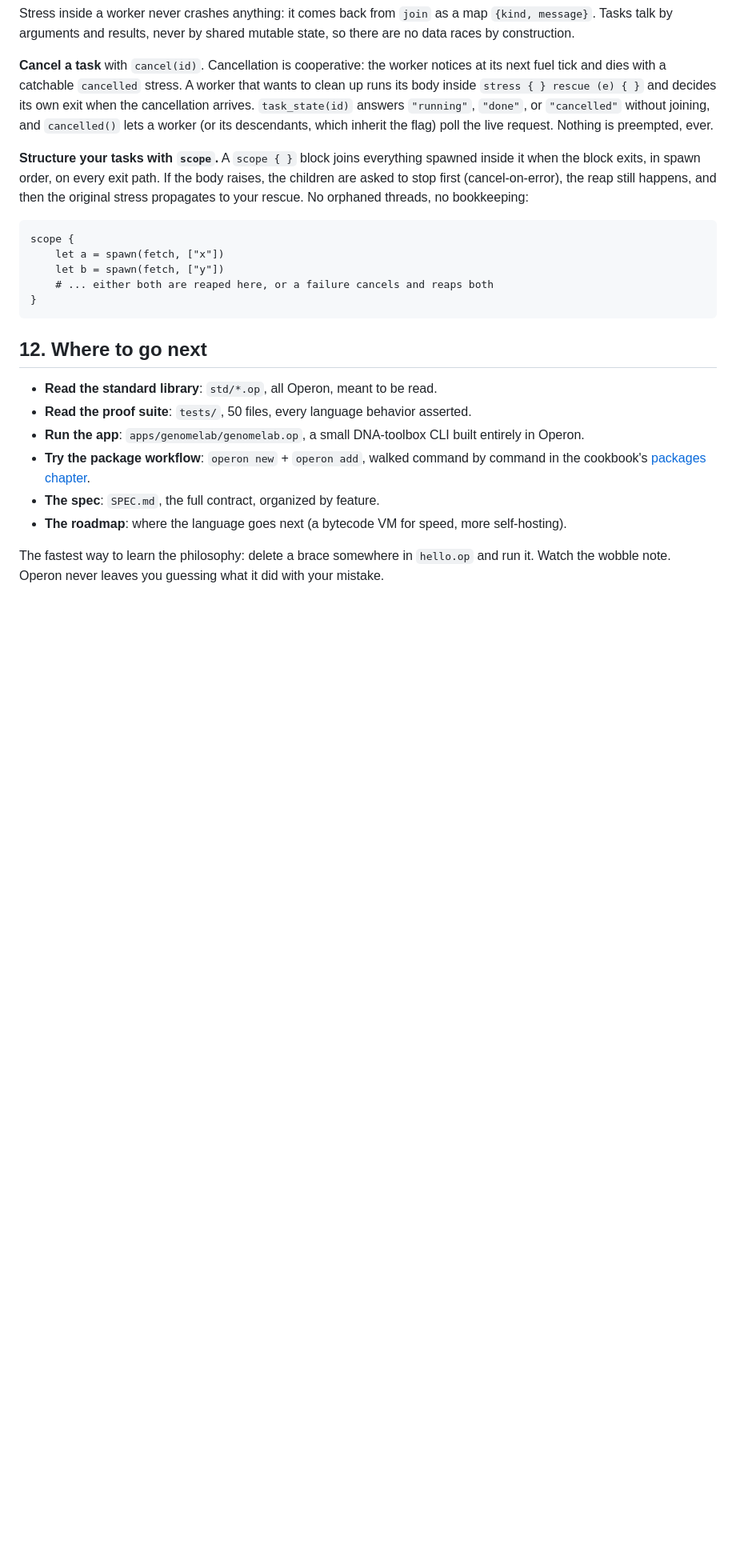
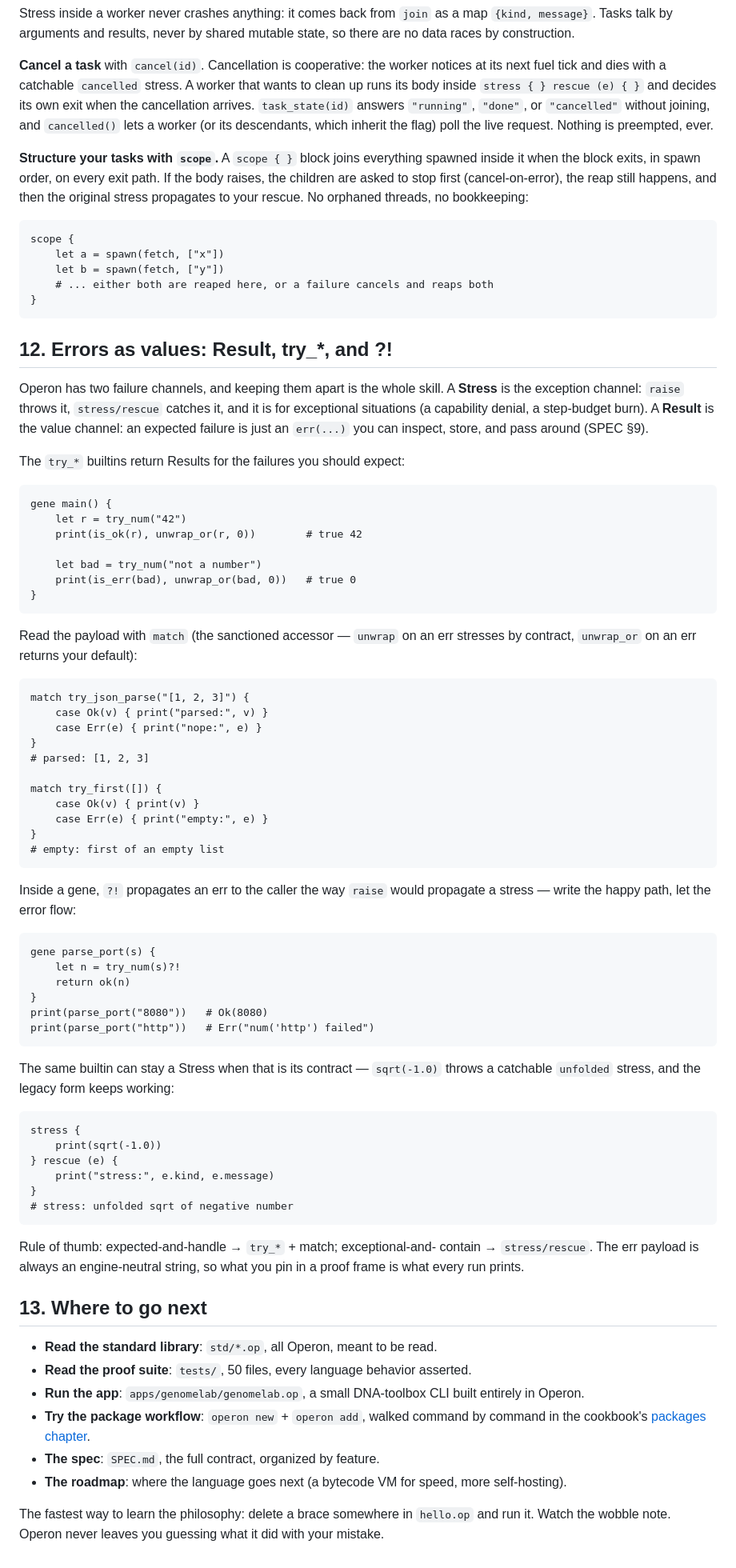
Before and after one commit to WasewaseX/operon-lang-dev, a Markdown page: TUTORIAL.md, the part around the change. Shown at 80% size. GitHub-like rendering; blank space fills up the shorter version.

Commit message:
W006-C1: TUTORIAL section 12 'Errors as values: Result, try_*, and ?!' — the two failure channels (Stress vs Result), match as the sanctioned payload accessor, ?! propagation, the stress/rescue interplay, and the handle-vs-contain rule of thumb; every snippet verified byte-identical on all three engines before landing (the json example deliberately avoids escaped-quote strings — the known lexer repair-divergence class); next section renumbered 13

````diff
--- a/TUTORIAL.md
+++ b/TUTORIAL.md
@@ -517,7 +517,72 @@ scope {
 }
 ```
 
-## 12. Where to go next
+## 12. Errors as values: Result, try_*, and ?!
+
+Operon has two failure channels, and keeping them apart is the whole skill.
+A **Stress** is the exception channel: `raise` throws it, `stress/rescue`
+catches it, and it is for exceptional situations (a capability denial, a
+step-budget burn). A **Result** is the value channel: an expected failure is
+just an `err(...)` you can inspect, store, and pass around (SPEC §9).
+
+The `try_*` builtins return Results for the failures you should expect:
+
+```operon
+gene main() {
+    let r = try_num("42")
+    print(is_ok(r), unwrap_or(r, 0))        # true 42
+
+    let bad = try_num("not a number")
+    print(is_err(bad), unwrap_or(bad, 0))   # true 0
+}
+```
+
+Read the payload with `match` (the sanctioned accessor — `unwrap` on an err
+stresses by contract, `unwrap_or` on an err returns your default):
+
+```operon
+match try_json_parse("[1, 2, 3]") {
+    case Ok(v) { print("parsed:", v) }
+    case Err(e) { print("nope:", e) }
+}
+# parsed: [1, 2, 3]
+
+match try_first([]) {
+    case Ok(v) { print(v) }
+    case Err(e) { print("empty:", e) }
+}
+# empty: first of an empty list
+```
+
+Inside a gene, `?!` propagates an err to the caller the way `raise` would
+propagate a stress — write the happy path, let the error flow:
+
+```operon
+gene parse_port(s) {
+    let n = try_num(s)?!
+    return ok(n)
+}
+print(parse_port("8080"))   # Ok(8080)
+print(parse_port("http"))   # Err("num('http') failed")
+```
+
+The same builtin can stay a Stress when that is its contract — `sqrt(-1.0)`
+throws a catchable `unfolded` stress, and the legacy form keeps working:
+
+```operon
+stress {
+    print(sqrt(-1.0))
+} rescue (e) {
+    print("stress:", e.kind, e.message)
+}
+# stress: unfolded sqrt of negative number
+```
+
+Rule of thumb: expected-and-handle → `try_*` + match; exceptional-and-
+contain → `stress/rescue`. The err payload is always an engine-neutral
+string, so what you pin in a proof frame is what every run prints.
+
+## 13. Where to go next
 
 - **Read the standard library**: `std/*.op`, all Operon, meant to be read.
 - **Read the proof suite**: `tests/`, 50 files, every language behavior asserted.
````
